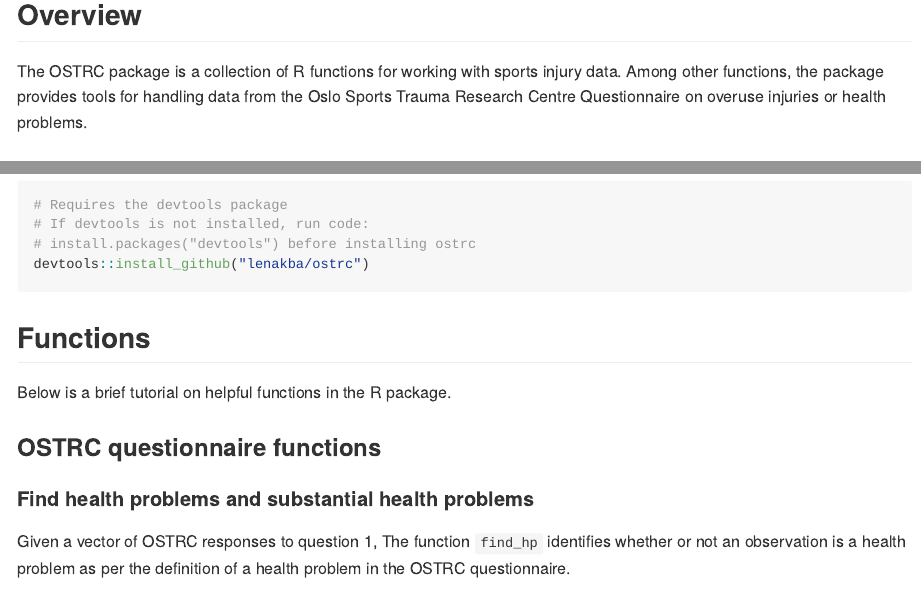
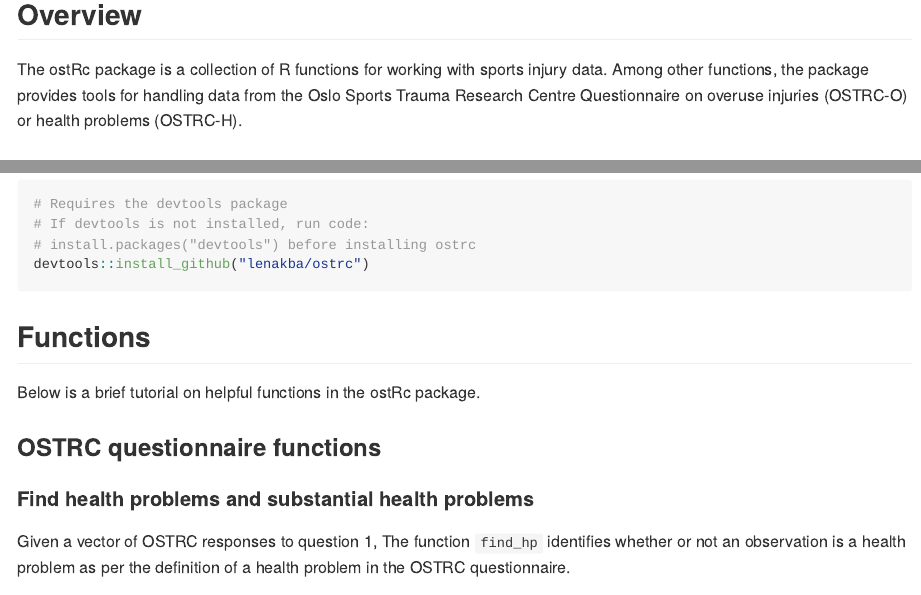
Before and after one commit to lenakba/ostRc, an R Markdown document (README.Rmd): the page in a window 1100 px wide, from 170 px down before the commit and from 210 px down after it, so that both start at the same text, and a second part further down, joined at a grey line. The pictures show the output file README.md that the author committed with the source, drawn offline in the style of GitHub.

Commit message:
Added logo. Changed package name to ostRc.

````diff
--- a/README.Rmd
+++ b/README.Rmd
@@ -13,9 +15,9 @@ library(ostrc)
 ## Overview
-The OSTRC package is a collection of R functions
+The ostRc package is a collection of R functions
 for working with sports injury data. Among other
 functions, the package provides tools for handling data from the
 Oslo Sports Trauma Research Centre
-Questionnaire on overuse injuries or health problems.
+Questionnaire on overuse injuries (OSTRC-O) or health problems (OSTRC-H).
 
 ### OSTRC questionnaire
 The OSTRC questionnaire collects self-reported injury and illness data.
@@ -47,7 +49,7 @@ devtools::install_github("lenakba/ostrc")
 ```
 
 ## Functions
-Below is a brief tutorial on helpful functions in the R package.
+Below is a brief tutorial on helpful functions in the ostRc package.
 
 ### OSTRC questionnaire functions
 
````
Also changed, not shown: README.md, README.Rmd (2 more changed lines).
